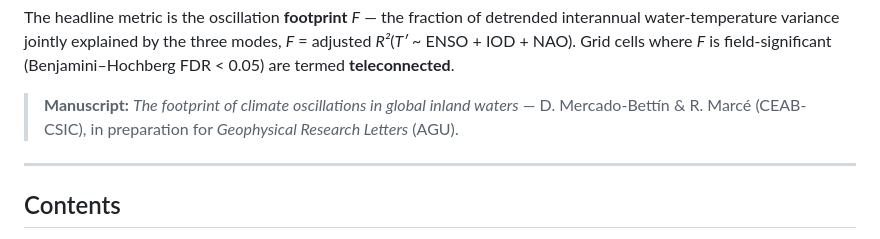
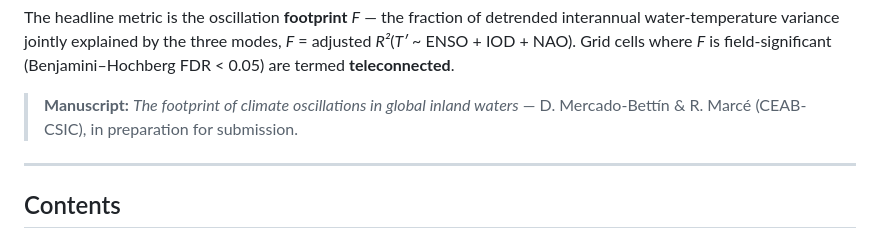
Before and after one commit to danielmerbet/footprint_inwaters, a Markdown page: README.md, the part around the change. Rendered like a GitHub page.

Commit message:
update
Updated manuscript submission status in README.

```diff
--- a/README.md
+++ b/README.md
@@ -14,7 +14,7 @@ water-temperature variance jointly explained by the three modes,
 (Benjamini–Hochberg FDR < 0.05) are termed **teleconnected**.
 
 > **Manuscript:** *The footprint of climate oscillations in global inland waters* —
-> D. Mercado-Bettín & R. Marcé (CEAB-CSIC), in preparation for *Geophysical Research Letters* (AGU).
+> D. Mercado-Bettín & R. Marcé (CEAB-CSIC), in preparation for submission.
 
 ---
 
```
